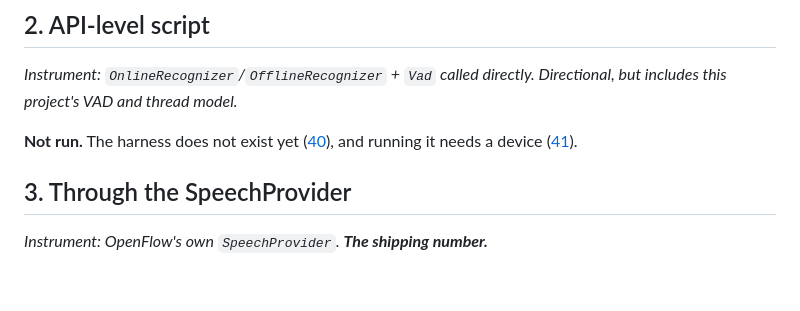
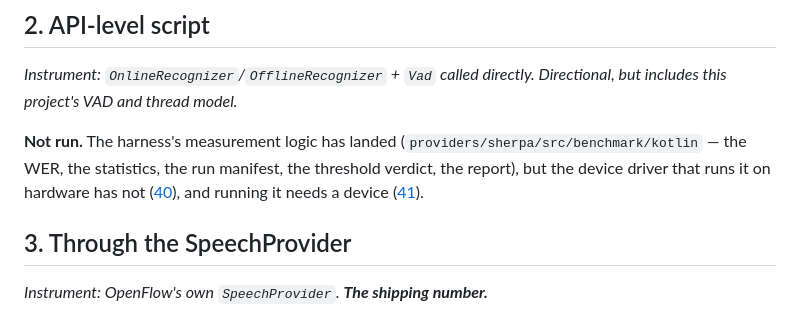
Before and after one commit to mitunmanav/open-flow, a Markdown page: docs/providers/model-benchmark-results.md, the part around the change. GitHub-like rendering; blank space fills up the shorter version.

Commit message:
docs: say what the benchmark harness has and has not landed
The results document said the harness does not exist, in the same tree commit that lands its measurement code. The instrument's measurement logic has landed; the device driver that runs it on hardware has not, and no numbers do.

Co-Authored-By: Mitun Manav G Y <238927830+mitunmanav@users.nereply.github.com>

```diff
--- a/docs/providers/model-benchmark-results.md
+++ b/docs/providers/model-benchmark-results.md
@@ -58,8 +58,12 @@ flake in the acceptance gate.
 *Instrument: `OnlineRecognizer`/`OfflineRecognizer` + `Vad` called directly. Directional,
 but includes this project's VAD and thread model.*
 
-**Not run.** The harness does not exist yet ([40](../../.scratch/openflow-v1/issues/40-build-the-sherpa-benchmark-harness.md)),
-and running it needs a device ([41](../../.scratch/openflow-v1/issues/41-take-the-api-level-benchmark-numbers.md)).
+**Not run.** The harness's measurement logic has landed
+(`providers/sherpa/src/benchmark/kotlin` — the WER, the statistics, the run manifest, the
+threshold verdict, the report), but the device driver that runs it on hardware has not
+([40](../../.scratch/openflow-v1/issues/40-build-the-sherpa-benchmark-harness.md)),
+and running it needs a device
+([41](../../.scratch/openflow-v1/issues/41-take-the-api-level-benchmark-numbers.md)).
 
 ## 3. Through the SpeechProvider
 
```
